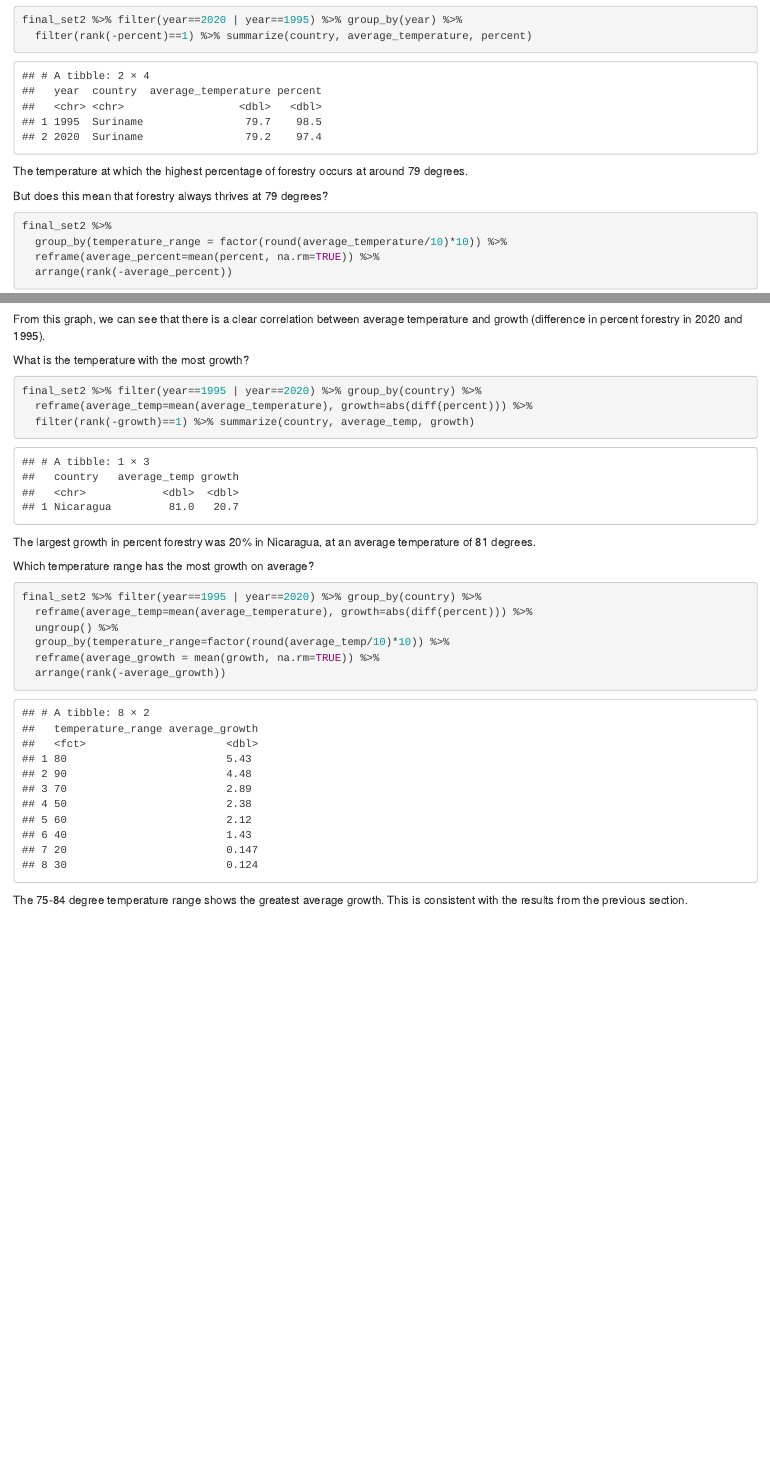
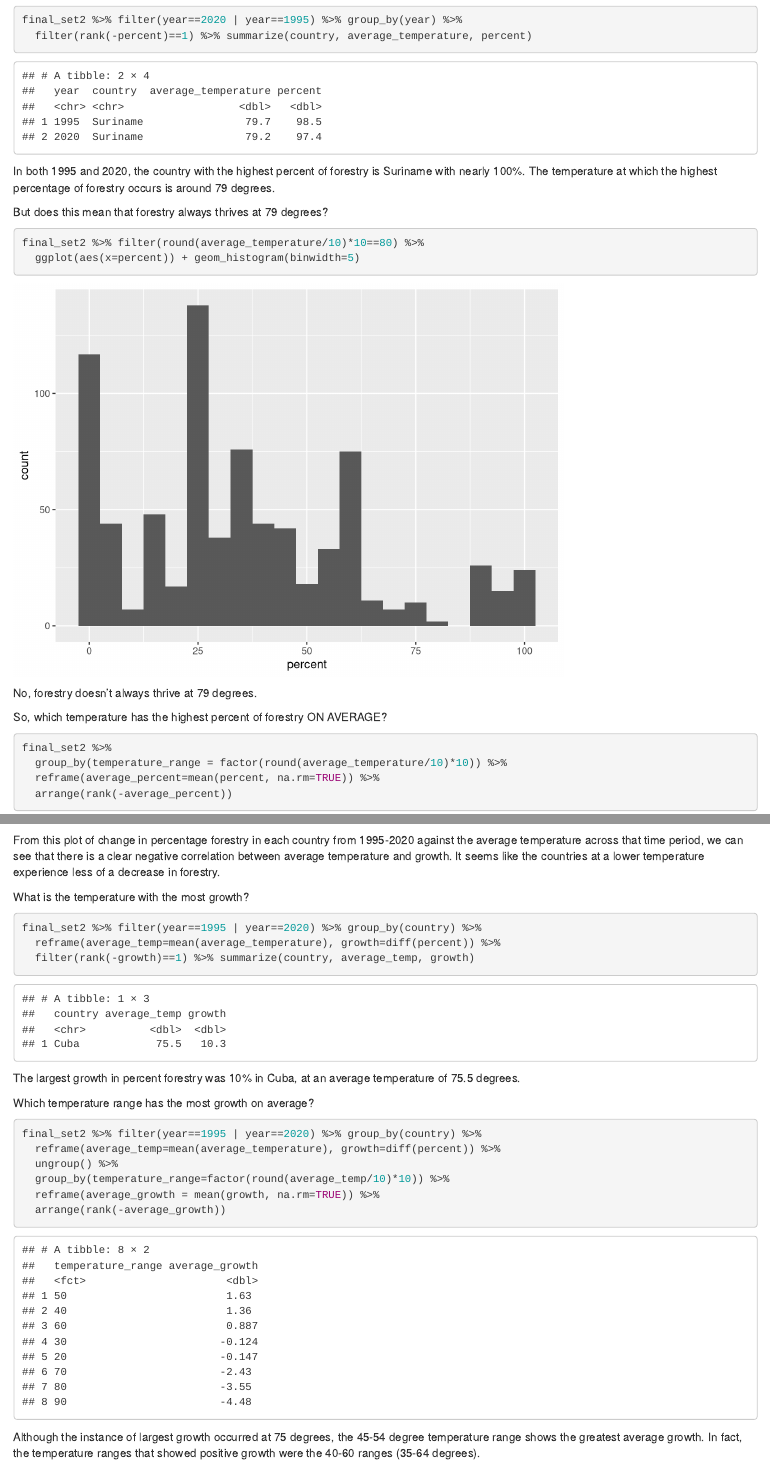
Before and after one commit to rockuutree/info201Project, an R Markdown document (group-project-audrey.Rmd): the page in a window 1100 px wide, from 6460 px down, and a second part further down, joined at a grey line. Rendered offline with R 4.5, knitr and Pandoc, with nearby package versions.

Commit message:
Add files via upload

````diff
--- a/group-project-audrey.Rmd
+++ b/group-project-audrey.Rmd
@@ -94,10 +94,22 @@ final_set2 %>% filter(year==2020 | year==1995) %>% group_by(year) %>%
   filter(rank(-percent)==1) %>% summarize(country, average_temperature, percent)
 ```
 
-The temperature at which the highest percentage of forestry occurs at around 79 degrees.
+In both 1995 and 2020, the country with the highest percent of forestry is
+Suriname with nearly 100%. The temperature at which the highest percentage of
+forestry occurs is around 79 degrees.
 
 
 But does this mean that forestry always thrives at 79 degrees?
+
+```{r}
+final_set2 %>% filter(round(average_temperature/10)*10==80) %>%
+  ggplot(aes(x=percent)) + geom_histogram(binwidth=5)
+```
+
+No, forestry doesn't always thrive at 79 degrees.
+
+
+So, which temperature has the highest percent of forestry ON AVERAGE?
 
 ```{r}
 final_set2 %>%
@@ -121,32 +133,36 @@ final_set2 %>% filter(year==1995 | year==2020) %>% group_by(country) %>%
   geom_smooth(method=lm, se=FALSE)
 ```
 
-From this graph, we can see that there is a clear correlation between average
-temperature and growth (difference in percent forestry in 2020 and 1995).
+From this plot of change in percentage forestry in each country from 1995-2020
+against the average temperature across that time period, we can see that there
+is a clear negative correlation between average temperature and growth. It seems
+like the countries at a lower temperature experience less of a decrease in
+forestry.
 
 
 What is the temperature with the most growth?
 
 ```{r}
 final_set2 %>% filter(year==1995 | year==2020) %>% group_by(country) %>%
-  reframe(average_temp=mean(average_temperature), growth=abs(diff(percent))) %>%
+  reframe(average_temp=mean(average_temperature), growth=diff(percent)) %>%
   filter(rank(-growth)==1) %>% summarize(country, average_temp, growth)
 ```
 
-The largest growth in percent forestry was 20% in Nicaragua, at an average
-temperature of 81 degrees.
+The largest growth in percent forestry was 10% in Cuba, at an average
+temperature of 75.5 degrees.
 
 
 Which temperature range has the most growth on average?
 
 ```{r}
 final_set2 %>% filter(year==1995 | year==2020) %>% group_by(country) %>%
-  reframe(average_temp=mean(average_temperature), growth=abs(diff(percent))) %>%
+  reframe(average_temp=mean(average_temperature), growth=diff(percent)) %>%
   ungroup() %>%
   group_by(temperature_range=factor(round(average_temp/10)*10)) %>%
   reframe(average_growth = mean(growth, na.rm=TRUE)) %>%
   arrange(rank(-average_growth))
 ```
 
-The 75-84 degree temperature range shows the greatest average growth. This is
-consistent with the results from the previous section.
+Although the instance of largest growth occurred at 75 degrees, the 45-54 degree
+temperature range shows the greatest average growth. In fact, the temperature
+ranges that showed positive growth were the 40-60 ranges (35-64 degrees).
````
Also changed, not shown: group-project-audrey.Rmd (4 more changed lines).
